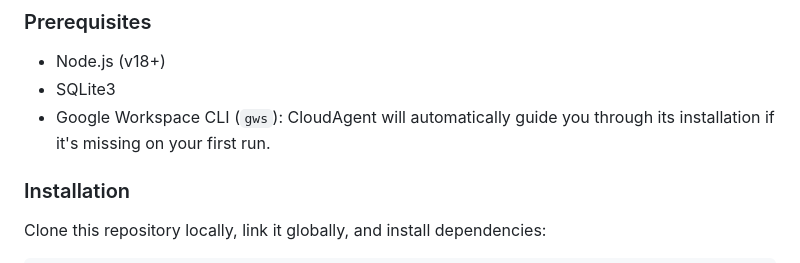
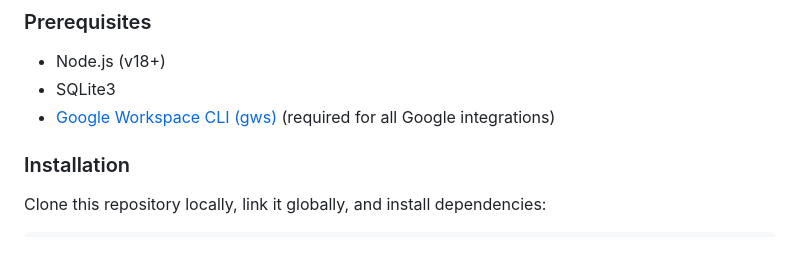
Before and after one commit to adil-rahman-3063/cloudagent, a Markdown page: README.md, the part around the change. Rendered like a GitHub page.

Commit message:
Update README.md to link directly to Google Workspace CLI repository

```diff
--- a/README.md
+++ b/README.md
@@ -30,7 +30,7 @@ CloudAgent is a privacy-focused, local-first AI assistant for Google Workspace (
 ### Prerequisites
 - Node.js (v18+)
 - SQLite3
-- Google Workspace CLI (`gws`): CloudAgent will automatically guide you through its installation if it's missing on your first run.
+- [Google Workspace CLI (gws)](https://github.com/googleworkspace/cli) (required for all Google integrations)
 
 ### Installation
 Clone this repository locally, link it globally, and install dependencies:
```
